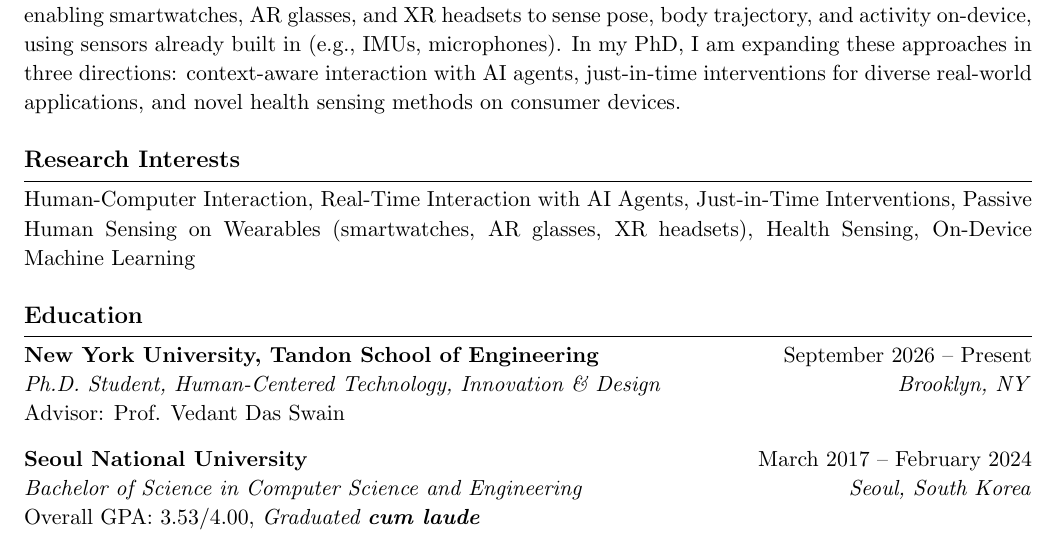
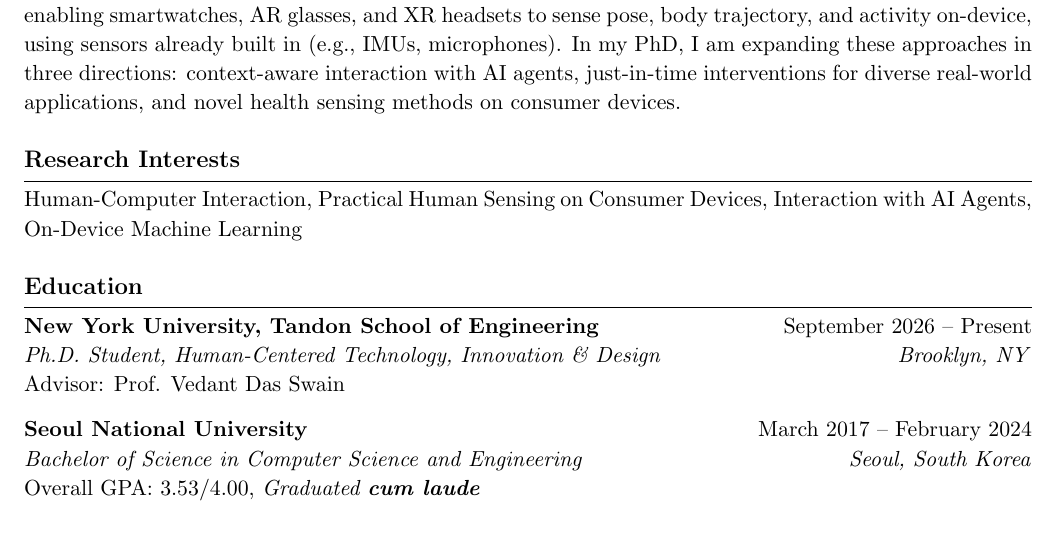
Before and after one commit to taeyoungyeon/taeyoungyeon.github.io, a LaTeX CV (_cv/cv.tex): part of page 1 of 2, cut so that both start at the same text. Compiled offline with pdfLaTeX.

Commit message:
Narrow research interests on homepage and CV
- About page: replace the six-item interests list with a two-sentence
  summary (practical human sensing on consumer devices, used to add
  human context to interaction with AI agents)
- CV: narrow Research Interests to match, rebuild PDF

Co-Authored-By: Claude Opus 5.5 <noreply@anthropic.com>

```diff
--- a/_cv/cv.tex
+++ b/_cv/cv.tex
@@ -54,7 +54,7 @@
 I build practical real-time human sensing applications for consumer devices. At Northwestern, I focused on enabling smartwatches, AR glasses, and XR headsets to sense pose, body trajectory, and activity on-device, using sensors already built in (e.g., IMUs, microphones). In my PhD, I am expanding these approaches in three directions: context-aware interaction with AI agents, just-in-time interventions for diverse real-world applications, and novel health sensing methods on consumer devices.
 
 \section{Research Interests}
-Human-Computer Interaction, Real-Time Interaction with AI Agents, Just-in-Time Interventions, Passive Human Sensing on Wearables (smartwatches, AR glasses, XR headsets), Health Sensing, On-Device Machine Learning
+Human-Computer Interaction, Practical Human Sensing on Consumer Devices, Interaction with AI Agents, On-Device Machine Learning
 
 \section{Education}
 \entry{New York University, Tandon School of Engineering}{September 2026 -- Present}{Ph.D. Student, Human-Centered Technology, Innovation \& Design}{Brooklyn, NY}
```
Also changed, not shown: _pages/about.md (+1 -1 lines), assets/pdf/CV_taeyoungyeon.pdf.
